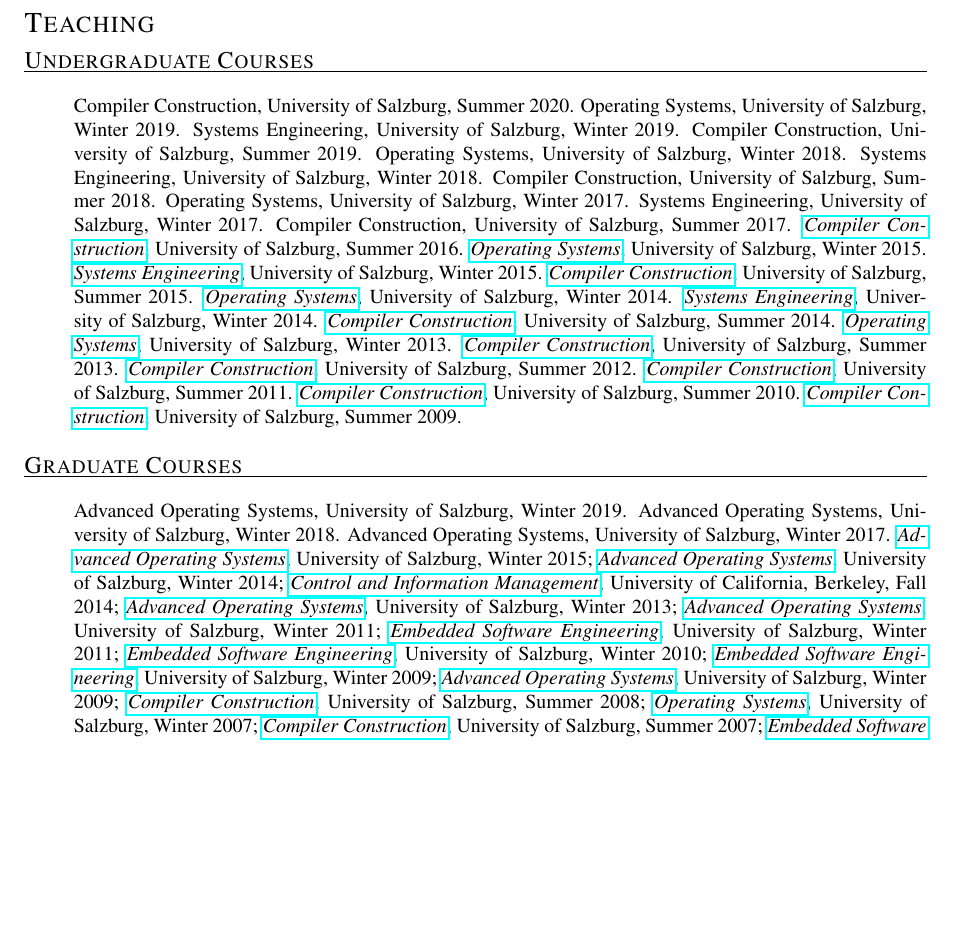
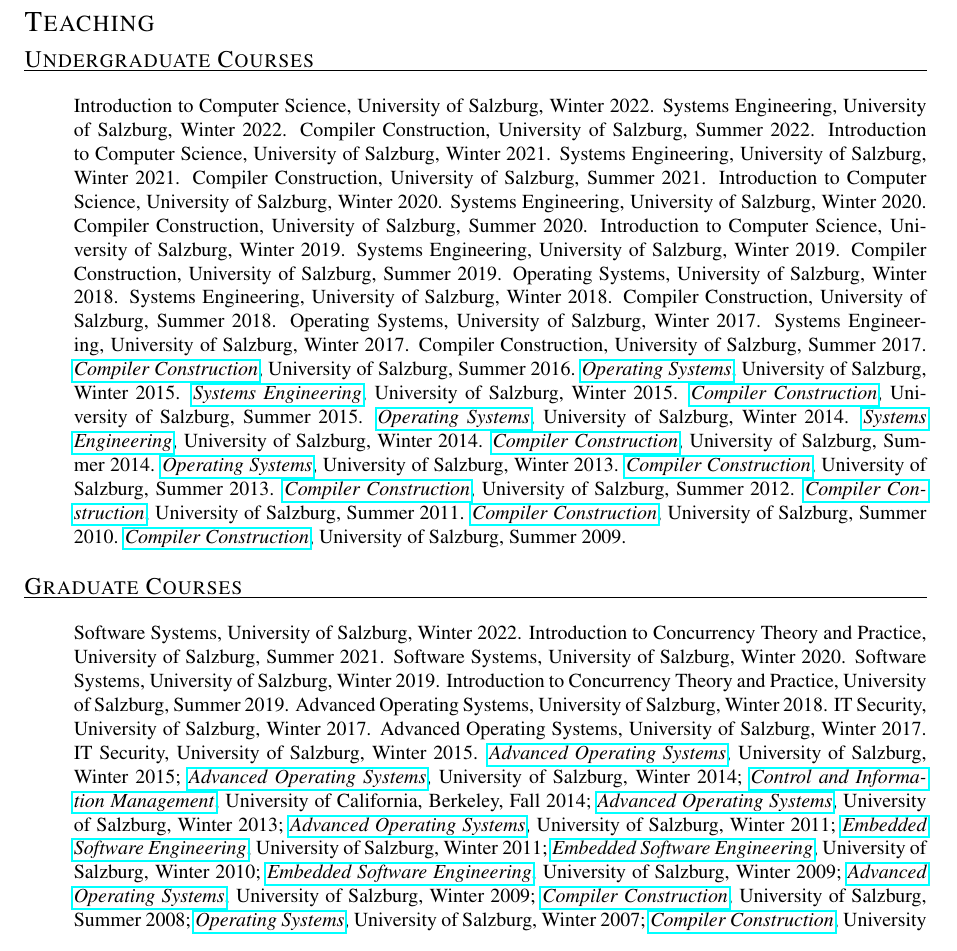
Before and after one commit to ckirsch/ckirsch.github.com, a LaTeX document (ck.tex, which reads clsss.tex): part of page 15 of 20, cut so that both start at the same text, the shorter picture padded with empty space. Compiled offline with pdfLaTeX.

Commit message:
Updating teaching activities

```diff
--- a/clsss.tex
+++ b/clsss.tex
@@ -1,8 +1,16 @@
 \myfirstcvitem{Undergraduate Courses}{%
 \begin{itemize}
 \item[]
+Introduction to Computer Science, University of Salzburg, Winter 2022.
+Systems Engineering, University of Salzburg, Winter 2022.
+Compiler Construction, University of Salzburg, Summer 2022.
+Introduction to Computer Science, University of Salzburg, Winter 2021.
+Systems Engineering, University of Salzburg, Winter 2021.
+Compiler Construction, University of Salzburg, Summer 2021.
+Introduction to Computer Science, University of Salzburg, Winter 2020.
+Systems Engineering, University of Salzburg, Winter 2020.
 Compiler Construction, University of Salzburg, Summer 2020.
-Operating Systems, University of Salzburg, Winter 2019.
+Introduction to Computer Science, University of Salzburg, Winter 2019.
 Systems Engineering, University of Salzburg, Winter 2019.
 Compiler Construction, University of Salzburg, Summer 2019.
 Operating Systems, University of Salzburg, Winter 2018.
@@ -30,9 +38,15 @@ Compiler Construction, University of Salzburg, Summer 2017.
 \myfirstcvitem{Graduate Courses}{%
 \begin{itemize}
 \item[]
-Advanced Operating Systems, University of Salzburg, Winter 2019.
+Software Systems, University of Salzburg, Winter 2022.
+Introduction to Concurrency Theory and Practice, University of Salzburg, Summer 2021.
+Software Systems, University of Salzburg, Winter 2020.
+Software Systems, University of Salzburg, Winter 2019.
+Introduction to Concurrency Theory and Practice, University of Salzburg, Summer 2019.
 Advanced Operating Systems, University of Salzburg, Winter 2018.
+IT Security, University of Salzburg, Winter 2017.
 Advanced Operating Systems, University of Salzburg, Winter 2017.
+IT Security, University of Salzburg, Winter 2015.
 \myteachurl{AOS-Winter-2015}{Advanced Operating Systems}, University of Salzburg, Winter 2015;
 \myteachurl{AOS-Winter-2014}{Advanced Operating Systems}, University of Salzburg, Winter 2014;
 \myteachurl{CE290I-Fall-2014}{Control and Information Management}, University of California, Berkeley, Fall 2014;
```
